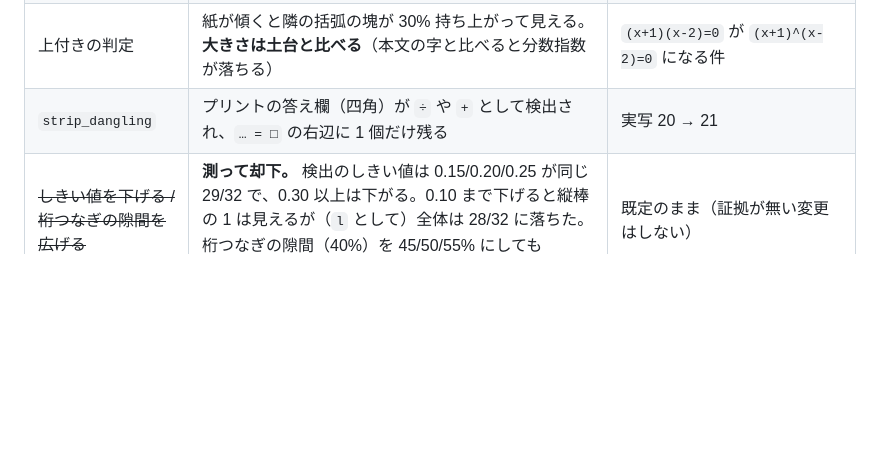
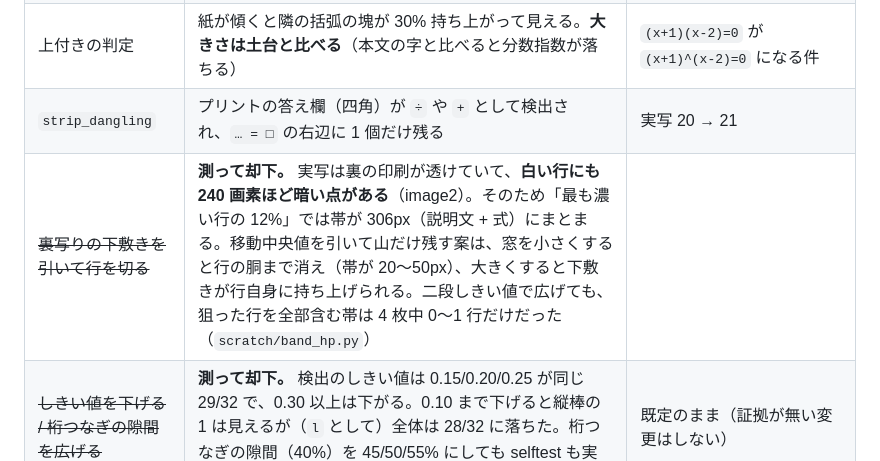
Before and after one commit to yomei-o/mathcam_cpp, a Markdown page: RESUME.md, the part around the change. Drawn GitHub-style; blank space fills up the shorter version.

Commit message:
RESUME: ページ渡しの改善案（裏写りの下敷き引き）を測って却下したことを記録
実写は裏の印刷が透けていて白い行にも 240 画素ほど暗い点があるため、行の射影に谷ができない。
移動中央値を引く案は窓の大小どちらでも破綻し、二段しきい値でも狙った行を含む帯は 0〜1 行。
いまの方式（最大の 12% + 谷で割る）の 19/32 を超えなかった。

Co-Authored-By: Claude Opus 5 (1M context) <noreply@anthropic.com>

```diff
--- a/RESUME.md
+++ b/RESUME.md
@@ -344,6 +344,7 @@ GPU が戻ったらやること（この順）:
 | `fix_parens` | `(` `)` と `6` `0` `1` は形が似ている。**括弧は背が高くて細い**（実測 h/med 1.2..1.3、w/h 0.31..0.36。数字は 1.0 と 0.45..0.63）。向きは並びで決める | 実写 18 → 19 |
 | 上付きの判定 | 紙が傾くと隣の括弧の塊が 30% 持ち上がって見える。**大きさは土台と比べる**（本文の字と比べると分数指数が落ちる） | `(x+1)(x-2)=0` が `(x+1)^(x-2)=0` になる件 |
 | `strip_dangling` | プリントの答え欄（四角）が `÷` や `+` として検出され、`… = □` の右辺に 1 個だけ残る | 実写 20 → 21 |
+| ~~裏写りの下敷きを引いて行を切る~~ | **測って却下。** 実写は裏の印刷が透けていて、**白い行にも 240 画素ほど暗い点がある**（image2）。そのため「最も濃い行の 12%」では帯が 306px（説明文 + 式）にまとまる。移動中央値を引いて山だけ残す案は、窓を小さくすると行の胴まで消え（帯が 20〜50px）、大きくすると下敷きが行自身に持ち上げられる。二段しきい値で広げても、狙った行を全部含む帯は 4 枚中 0〜1 行だけだった（`scratch/band_hp.py`） |
 | ~~しきい値を下げる / 桁つなぎの隙間を広げる~~ | **測って却下。** 検出のしきい値は 0.15/0.20/0.25 が同じ 29/32 で、0.30 以上は下がる。0.10 まで下げると縦棒の 1 は見えるが（`l` として）全体は 28/32 に落ちた。桁つなぎの隙間（40%）を 45/50/55% にしても selftest も実写も変わらない | 既定のまま（証拠が無い変更はしない） |
 | ~~2 つのモデルを重ねる（アンサンブル）~~ | **測って却下。** 出荷中の v4（25/32）と round 8 epoch 0（23/32）で、行ごとの当たり外れを比べたら「両方 22 / A のみ 3 / B のみ 1 / どちらも外す 6」。**どちらかが当たる行は 26** で、上限でも +1 行。推論 2 倍・モデル 24MB の代償に見合わない（`scratch/model_union.py`） |
 | ~~広い塊を刻んで検出~~ | **入れて、測って、取り消した。** 塊が横に長いと 640 に縮む段で字が小さくなるので、幅 6 高さぶんずつ重ねて刻んだ。ところが**刻まずに読めていた行が壊れた**（`{1.8 × 3.5 - (10.2 - 6.8)} × 9` は 1050x100 を 1 回で読めば 26.1 と読める）。ページ渡しは 18/32 → 13/32 | 12 倍まで上げても直らず、取り消した |
```
